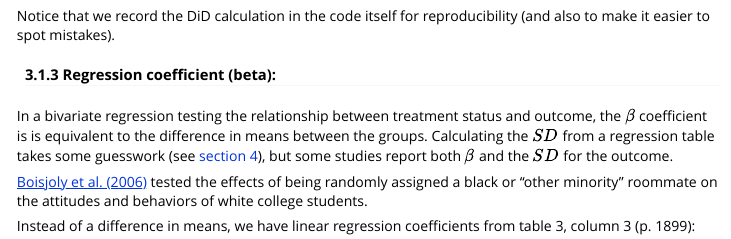
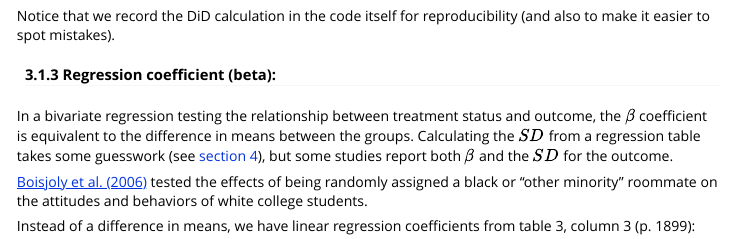
Before and after one commit to setgree/PaluckMetaSOP, an R Markdown document (vignettes/d-calc-vignette.Rmd): the page in a window 1100 px wide, from 4480 px down. Rendered offline with R 4.5, knitr and Pandoc, with nearby package versions; long lines of code are wrapped.

Commit message:
we're still fixing typos 😃

```diff
--- a/vignettes/d-calc-vignette.Rmd
+++ b/vignettes/d-calc-vignette.Rmd
@@ -182,7 +182,7 @@ Notice that we record the DiD calculation in the code itself for reproducibility
 
 #### 3.1.3 Regression coefficient (beta):
 
-In a bivariate regression testing the relationship between treatment status and outcome, the $\beta$ coefficient is is equivalent to the difference in means between the groups. Calculating the $SD$ from a regression table takes some guesswork (see [section 4](#section4)), but some studies report both $\beta$ and the $SD$ for the outcome.
+In a bivariate regression testing the relationship between treatment status and outcome, the $\beta$ coefficient is equivalent to the difference in means between the groups. Calculating the $SD$ from a regression table takes some guesswork (see [section 4](#section4)), but some studies report both $\beta$ and the $SD$ for the outcome.
 
 [Boisjoly et al. (2006)](https://www.aeaweb.org/articles?id=10.1257/aer.96.5.1890) tested the effects of being randomly assigned a black or "other minority" roommate on the attitudes and behaviors of white college students.
 
```
Also changed, not shown: vignettes/meta-analysis-vignette.Rmd (+1 -1 lines).
